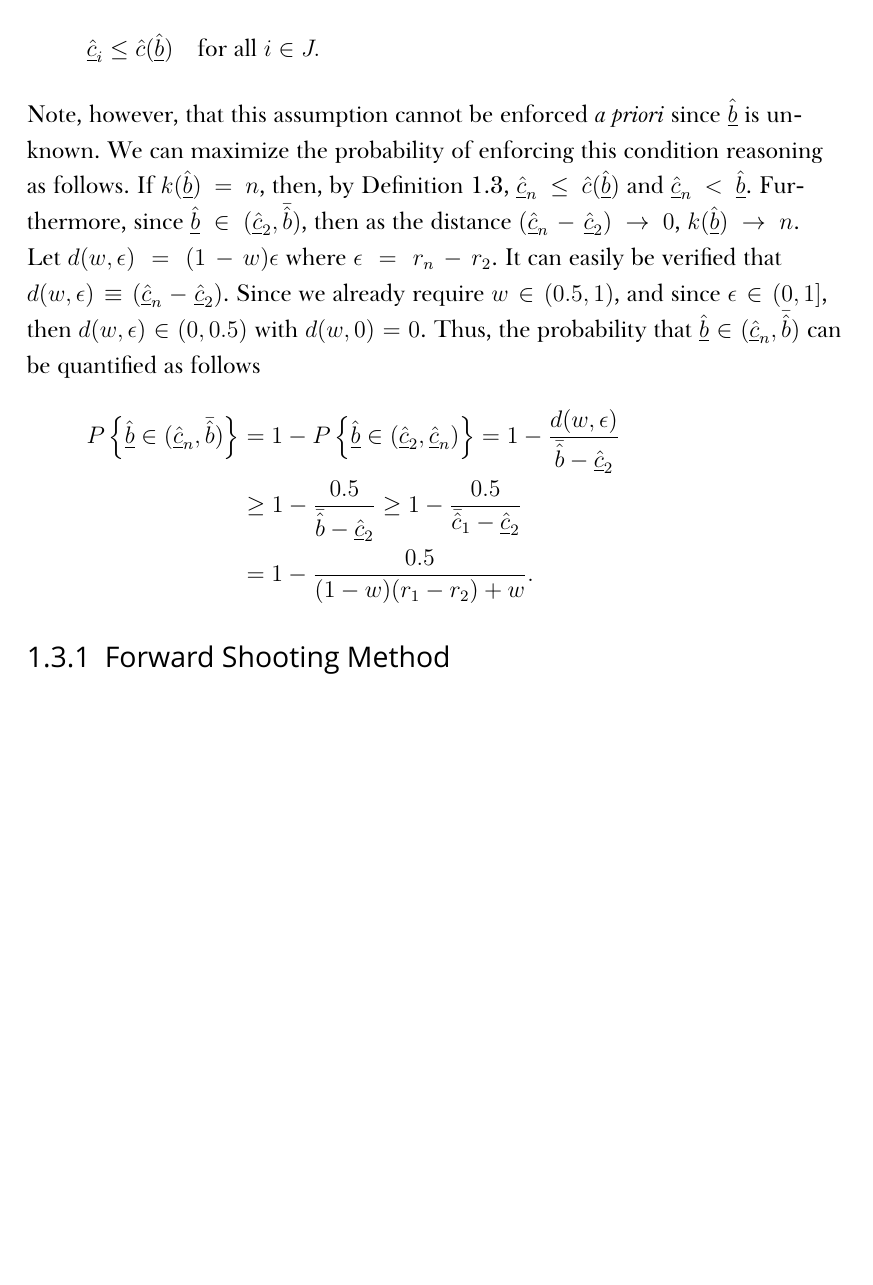
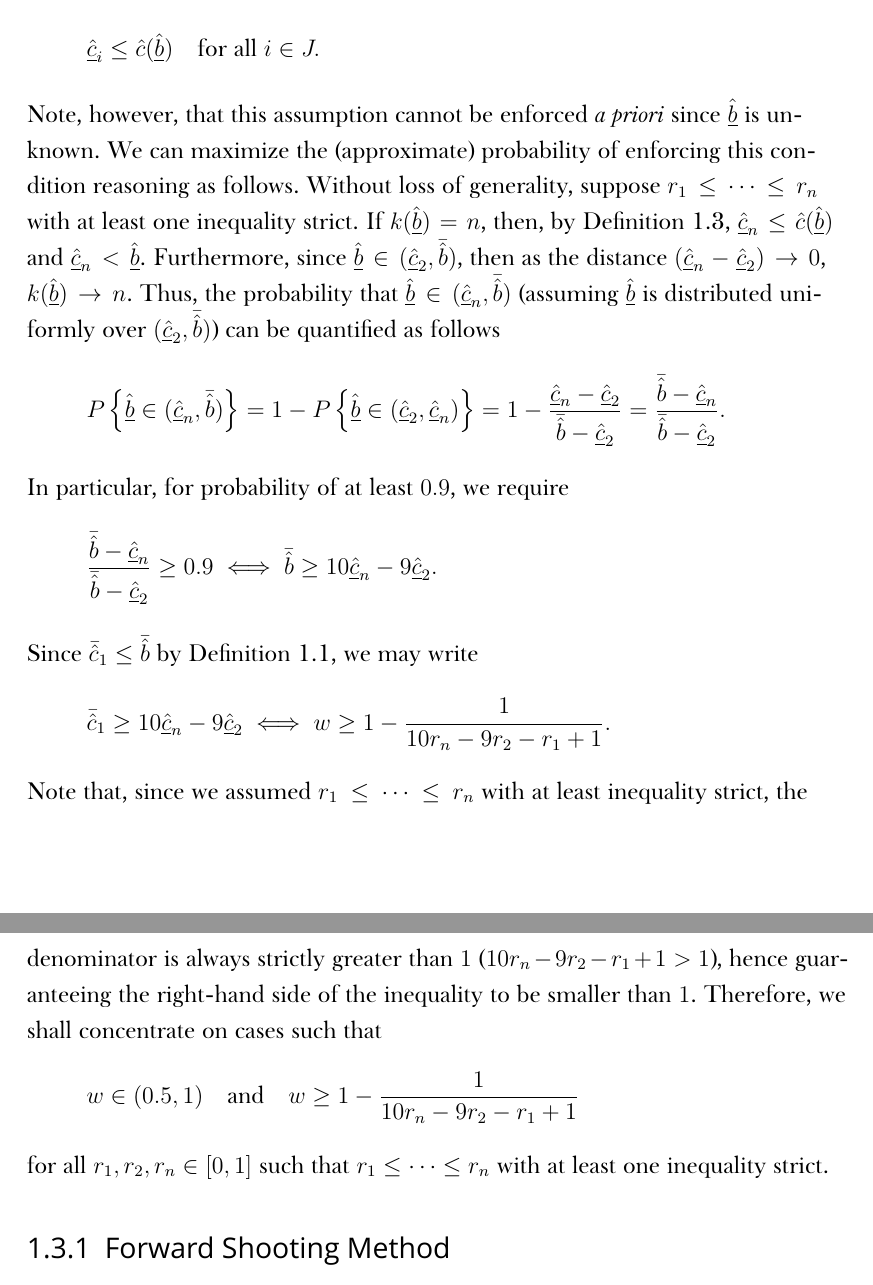
Before and after one commit to kubkon/Thesis, a LaTeX thesis (Thesis.tex, which reads Indirect/Indirect.tex): part of page 19 of 26 before the commit and two parts of pages 19 and 20 of 26 after it, the two joined at a grey line, cut so that both start at the same text, the shorter picture padded with empty space. Compiled offline with XeLaTeX; a missing font is replaced by an installed copy or a similar font.

Commit message:
Specify bounds in terms of w.

```diff
--- a/Indirect/Indirect.tex
+++ b/Indirect/Indirect.tex
@@ -386,12 +386,23 @@ for network operators $j\in J, j\not\in I$, and by the system in Equation~\eqref
 \begin{equation*}
   \underline{\hat{c}}_i \leq \hat{c}(\underline{\hat{b}}) \quad\text{for all } i\in J.
 \end{equation*}
-Note, however, that this assumption cannot be enforced \emph{a priori} since $\underline{\hat{b}}$ is unknown. We can maximize the probability of enforcing this condition reasoning as follows. If $k(\underline{\hat{b}})=n$, then, by Definition~\ref{def:lower_bound_bids_indirect}, $\underline{\hat{c}}_n\leq \hat{c}(\underline{\hat{b}})$ and $\underline{\hat{c}}_n < \underline{\hat{b}}$. Furthermore, since $\underline{\hat{b}}\in (\underline{\hat{c}}_2, \bar{\hat{b}})$, then as the distance $(\underline{\hat{c}}_n-\underline{\hat{c}}_2)\to 0$, $k(\underline{\hat{b}})\to n$. Let $d(w,\epsilon) = (1-w)\epsilon$ where $\epsilon = r_n-r_2$. It can easily be verified that $d(w,\epsilon)\equiv (\underline{\hat{c}}_n-\underline{\hat{c}}_2)$. Since we already require $w\in (0.5,1)$, and since $\epsilon\in(0,1]$, then $d(w,\epsilon)\in(0,0.5)$ with $d(w,0)=0$. Thus, the probability that $\underline{\hat{b}}\in (\underline{\hat{c}}_n, \bar{\hat{b}})$ can be quantified as follows
-\begin{align*}
-  P\left\{ \underline{\hat{b}}\in (\underline{\hat{c}}_n, \bar{\hat{b}}) \right\} &= 1 - P\left\{\underline{\hat{b}}\in(\underline{\hat{c}}_2, \underline{\hat{c}}_n)\right\} = 1 - \frac{d(w,\epsilon)}{\bar{\hat{b}}-\underline{\hat{c}}_2}\\
-  &\geq 1 - \frac{0.5}{\bar{\hat{b}} - \underline{\hat{c}}_2} \geq 1 - \frac{0.5}{\bar{\hat{c}}_1 - \underline{\hat{c}}_2}\\
-  &= 1 - \frac{0.5}{(1-w)(r_1-r_2) + w}.
-\end{align*}
+Note, however, that this assumption cannot be enforced \emph{a priori} since $\underline{\hat{b}}$ is unknown. We can maximize the (approximate) probability of enforcing this condition reasoning as follows. Without loss of generality, suppose $r_1\leq\cdots\leq r_n$ with at least one inequality strict. If $k(\underline{\hat{b}})=n$, then, by Definition~\ref{def:lower_bound_bids_indirect}, $\underline{\hat{c}}_n\leq \hat{c}(\underline{\hat{b}})$ and $\underline{\hat{c}}_n < \underline{\hat{b}}$. Furthermore, since $\underline{\hat{b}}\in (\underline{\hat{c}}_2, \bar{\hat{b}})$, then as the distance $(\underline{\hat{c}}_n-\underline{\hat{c}}_2)\to 0$, $k(\underline{\hat{b}})\to n$. Thus, the probability that $\underline{\hat{b}}\in (\underline{\hat{c}}_n, \bar{\hat{b}})$ (assuming $\underline{\hat{b}}$ is distributed uniformly over $(\underline{\hat{c}}_2, \bar{\hat{b}})$) can be quantified as follows
+\begin{equation*}
+  P\left\{ \underline{\hat{b}}\in (\underline{\hat{c}}_n, \bar{\hat{b}}) \right\} = 1 - P\left\{\underline{\hat{b}}\in(\underline{\hat{c}}_2, \underline{\hat{c}}_n)\right\} = 1 - \frac{\underline{\hat{c}}_n - \underline{\hat{c}}_2}{\bar{\hat{b}}-\underline{\hat{c}}_2} = \frac{\bar{\hat{b}} - \underline{\hat{c}}_n}{\bar{\hat{b}} - \underline{\hat{c}}_2}.
+\end{equation*}
+In particular, for probability of at least $0.9$, we require
+\begin{equation*}
+  \frac{\bar{\hat{b}} - \underline{\hat{c}}_n}{\bar{\hat{b}} - \underline{\hat{c}}_2} \geq 0.9 \iff \bar{\hat{b}}\geq 10\underline{\hat{c}}_n - 9\underline{\hat{c}}_2.
+\end{equation*}
+Since $\bar{\hat{c}}_1\leq \bar{\hat{b}}$ by Definition~\ref{def:upper_bound_bids_indirect}, we may write
+\begin{equation*}
+  \bar{\hat{c}}_1 \geq 10\underline{\hat{c}}_n - 9\underline{\hat{c}}_2 \iff w \geq 1 - \frac{1}{10r_n - 9r_2 - r_1 + 1}.
+\end{equation*}
+Note that, since we assumed $r_1\leq\cdots\leq r_n$ with at least inequality strict, the denominator is always strictly greater than $1$ ($10r_n - 9r_2-r_1+1 > 1$), hence guaranteeing the right-hand side of the inequality to be smaller than $1$. Therefore, we shall concentrate on cases such that
+\begin{equation*}
+  w \in (0.5, 1) \quad\text{and}\quad w \geq 1 - \frac{1}{10r_n - 9r_2 - r_1 + 1}
+\end{equation*}
+for all $r_1,r_2,r_n\in [0,1]$ such that $r_1\leq\cdots\leq r_n$ with at least one inequality strict.
 
 \subsection{Forward Shooting Method} % (fold)
 \label{sub:forward_shooting_method_indirect}
```
